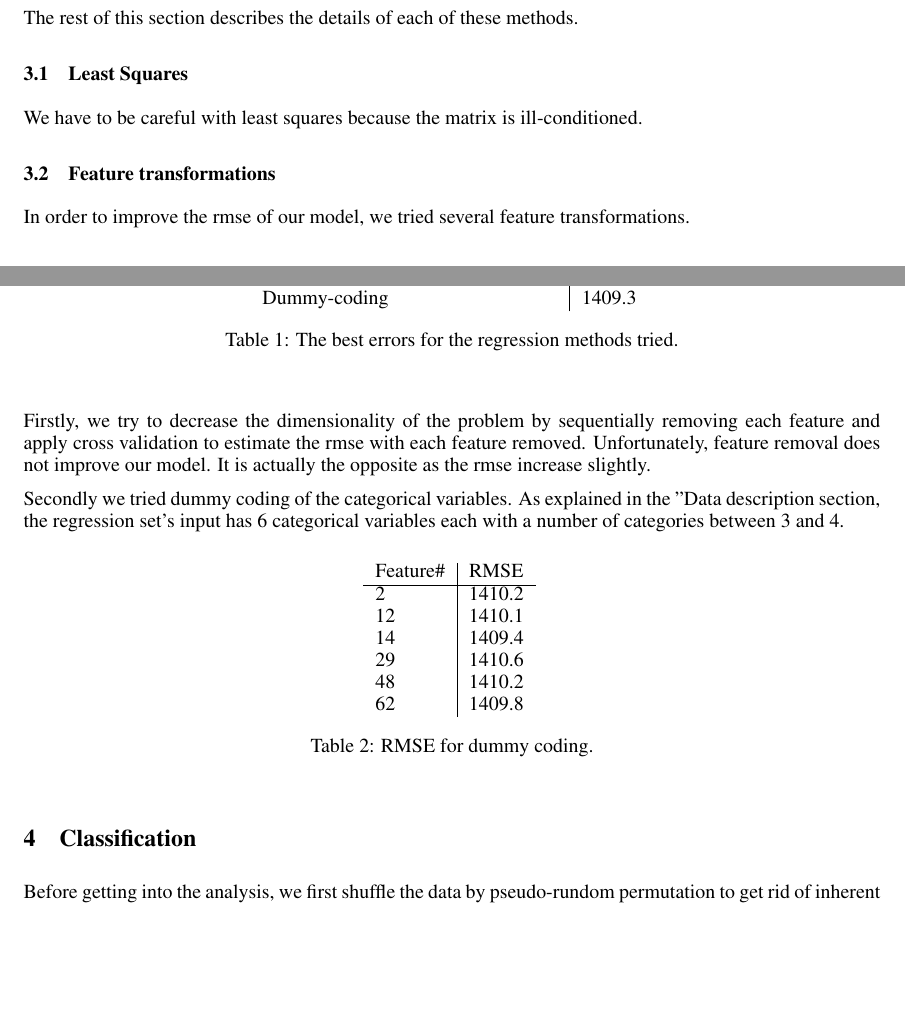
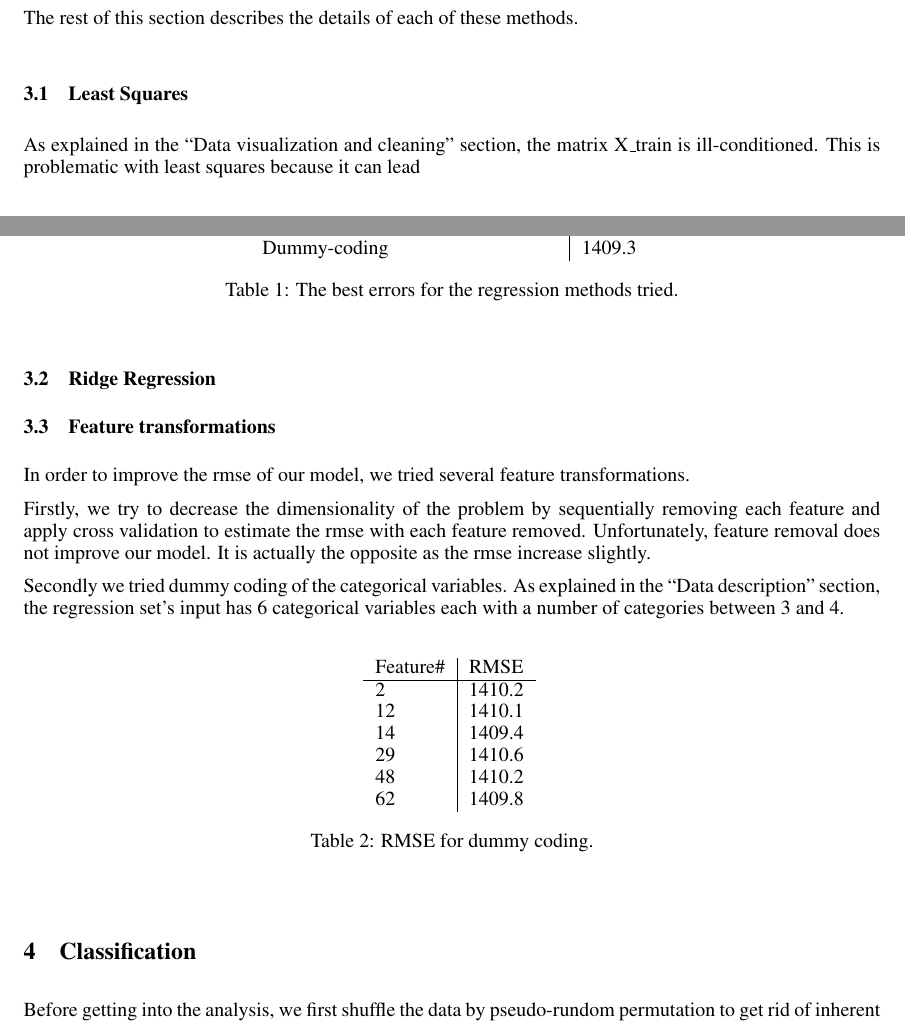
Before and after one commit to necto/pcml, a LaTeX paper (prj1/report/report.tex): two parts of pages 2 and 3 of 6 before the commit and two parts of pages 2 and 3 of 7 after it, joined at a grey line, cut so that both start at the same text, the shorter picture padded with empty space. Compiled offline with pdfLaTeX.

Commit message:
Report + fix makefile again

```diff
--- a/prj1/report/report.tex
+++ b/prj1/report/report.tex
@@ -122,4 +122,7 @@ The rest of this section describes the details of each of these methods.
 \end{table}
 
 \subsection{Least Squares}
-We have to be careful with least squares because the matrix is ill-conditioned.
+As explained in the ``Data visualization and cleaning" section, the matrix X\_train is ill-conditioned.
+This is problematic with least squares because it can lead
+
+\subsection{Ridge Regression}
@@ -126,3 +133,5 @@ We have to be careful with least squares because the matrix is ill-conditioned.
+	\label{fig:ridgeRegError}
+\end{figure}
 
 
 \subsection{Feature transformations}
@@ -132,7 +141,7 @@ Firstly, we try to decrease the dimensionality of the problem by sequentially re
 Unfortunately, feature removal does not improve our model. It is actually the opposite as the rmse increase slightly.
 
 Secondly we tried dummy coding of the categorical variables.
-As explained in the "Data description section, the regression set's input has 6 categorical variables each with a number of categories between 3 and 4.
+As explained in the ``Data description" section, the regression set's input has 6 categorical variables each with a number of categories between 3 and 4.
 
 \begin{table}[h]
 	\begin{center}
```
Also changed, not shown: prj1/Makefile, prj1/report/report.tex (8 more changed lines), 3 other files.
